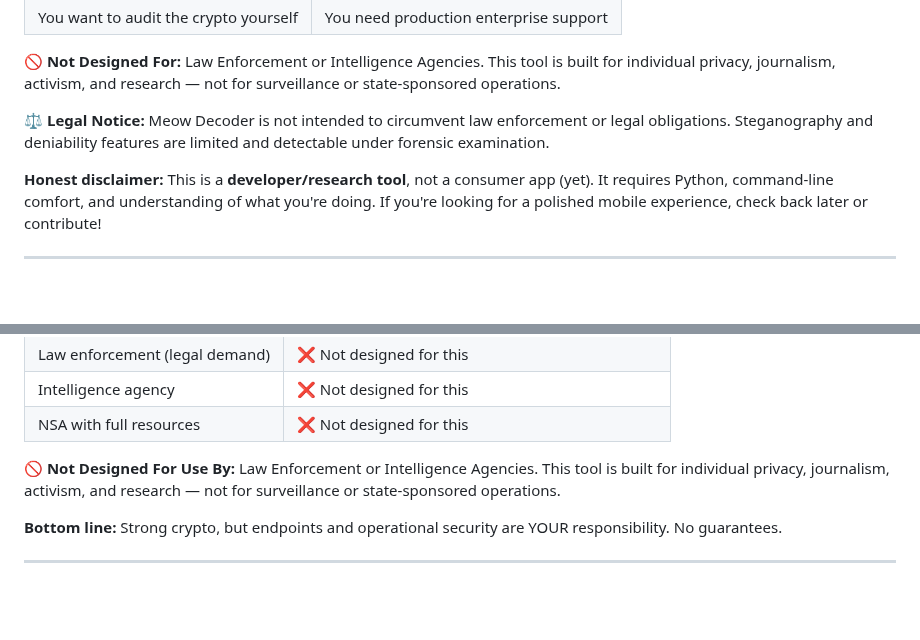
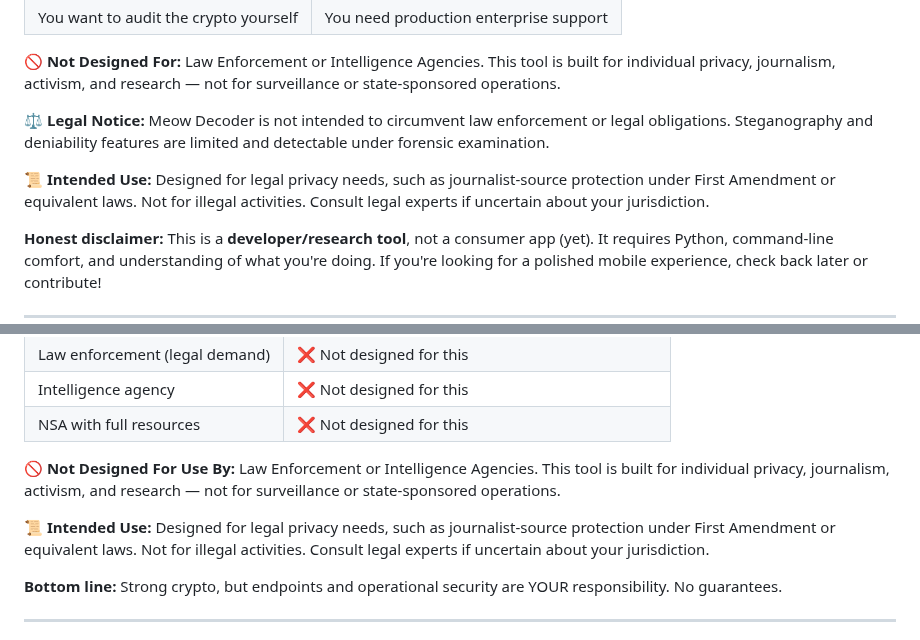
Before and after one commit to systemslibrarian/meow-decoder, a Markdown page: README.md, 2 parts joined by grey strips. Drawn GitHub-style; blank space fills up the shorter version.

Commit message:
Add legal framing for journalist-source protection use case

```diff
--- a/README.md
+++ b/README.md
@@ -66,6 +66,8 @@
 **🚫 Not Designed For:** Law Enforcement or Intelligence Agencies. This tool is built for individual privacy, journalism, activism, and research — not for surveillance or state-sponsored operations.
 
 **⚖️ Legal Notice:** Meow Decoder is not intended to circumvent law enforcement or legal obligations. Steganography and deniability features are limited and detectable under forensic examination.
+
+**📜 Intended Use:** Designed for legal privacy needs, such as journalist-source protection under First Amendment or equivalent laws. Not for illegal activities. Consult legal experts if uncertain about your jurisdiction.
 
 **Honest disclaimer:** This is a **developer/research tool**, not a consumer app (yet). It requires Python, command-line comfort, and understanding of what you're doing. If you're looking for a polished mobile experience, check back later or contribute!
 
@@ -752,6 +754,8 @@ More details and expected results:
 
 **🚫 Not Designed For Use By:** Law Enforcement or Intelligence Agencies. This tool is built for individual privacy, journalism, activism, and research — not for surveillance or state-sponsored operations.
 
+**📜 Intended Use:** Designed for legal privacy needs, such as journalist-source protection under First Amendment or equivalent laws. Not for illegal activities. Consult legal experts if uncertain about your jurisdiction.
+
 **Bottom line:** Strong crypto, but endpoints and operational security are YOUR responsibility. No guarantees.
 
 ---
```
